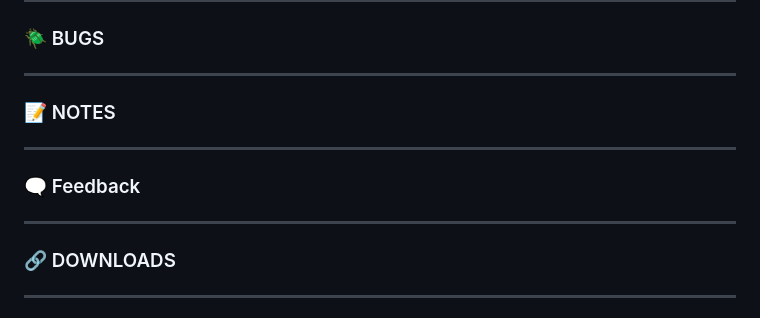
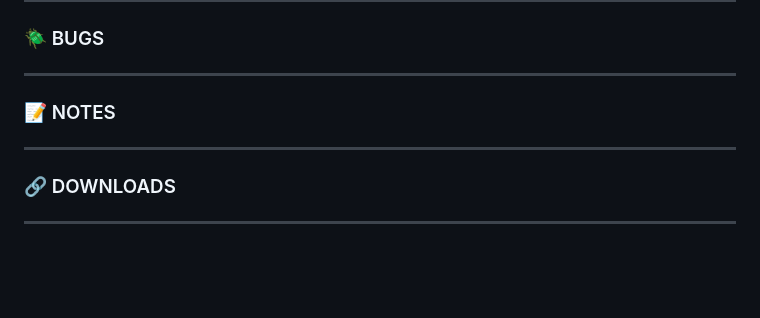
Before and after one commit to XHYN-PH/exagear-302, a Markdown page: README.md, the part around the change. GitHub-like rendering; blank space fills up the shorter version.

```diff
--- a/README.md
+++ b/README.md
@@ -81,10 +81,6 @@ Question #4: **WHY EXAGEAR INSTEAD OF OTHER EMULATORS ???**
 
 ---
 
-### 🗨️ Feedback
-
----
-
 ### 🔗 DOWNLOADS
 
 ---
```
